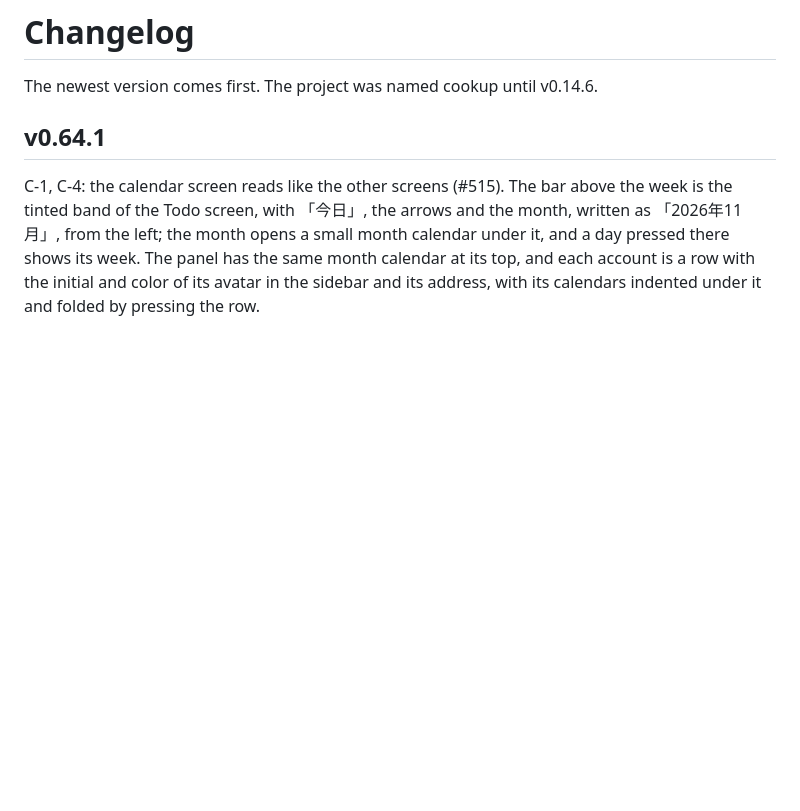
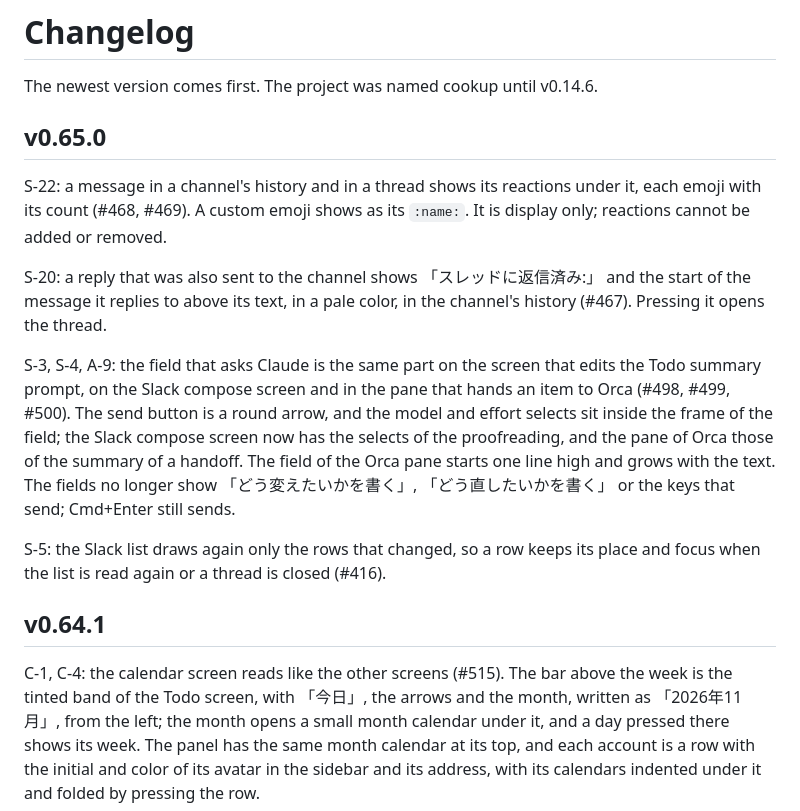
Before and after one commit to hidetsugu-miya/cookapps, a Markdown page: CHANGELOG.md, the part around the change. GitHub-like rendering; blank space fills up the shorter version.

Commit message:
docs: v0.65.0 の CHANGELOG と機能の説明を書き、Orca に渡すペインの写真を撮り直す
Co-Authored-By: Claude Opus 5.5 <noreply@anthropic.com>

```diff
--- a/CHANGELOG.md
+++ b/CHANGELOG.md
@@ -2,6 +2,16 @@
 
 The newest version comes first.
 The project was named cookup until v0.14.6.
+
+## v0.65.0
+
+S-22: a message in a channel's history and in a thread shows its reactions under it, each emoji with its count (#468, #469). A custom emoji shows as its `:name:`. It is display only; reactions cannot be added or removed.
+
+S-20: a reply that was also sent to the channel shows 「スレッドに返信済み:」 and the start of the message it replies to above its text, in a pale color, in the channel's history (#467). Pressing it opens the thread.
+
+S-3, S-4, A-9: the field that asks Claude is the same part on the screen that edits the Todo summary prompt, on the Slack compose screen and in the pane that hands an item to Orca (#498, #499, #500). The send button is a round arrow, and the model and effort selects sit inside the frame of the field; the Slack compose screen now has the selects of the proofreading, and the pane of Orca those of the summary of a handoff. The field of the Orca pane starts one line high and grows with the text. The fields no longer show 「どう変えたいかを書く」, 「どう直したいかを書く」 or the keys that send; Cmd+Enter still sends.
+
+S-5: the Slack list draws again only the rows that changed, so a row keeps its place and focus when the list is read again or a thread is closed (#416).
 
 ## v0.64.1
 
```
Also changed, not shown: docs/features.md (+5 -5 lines), docs/assets/readme/handoff.png.
